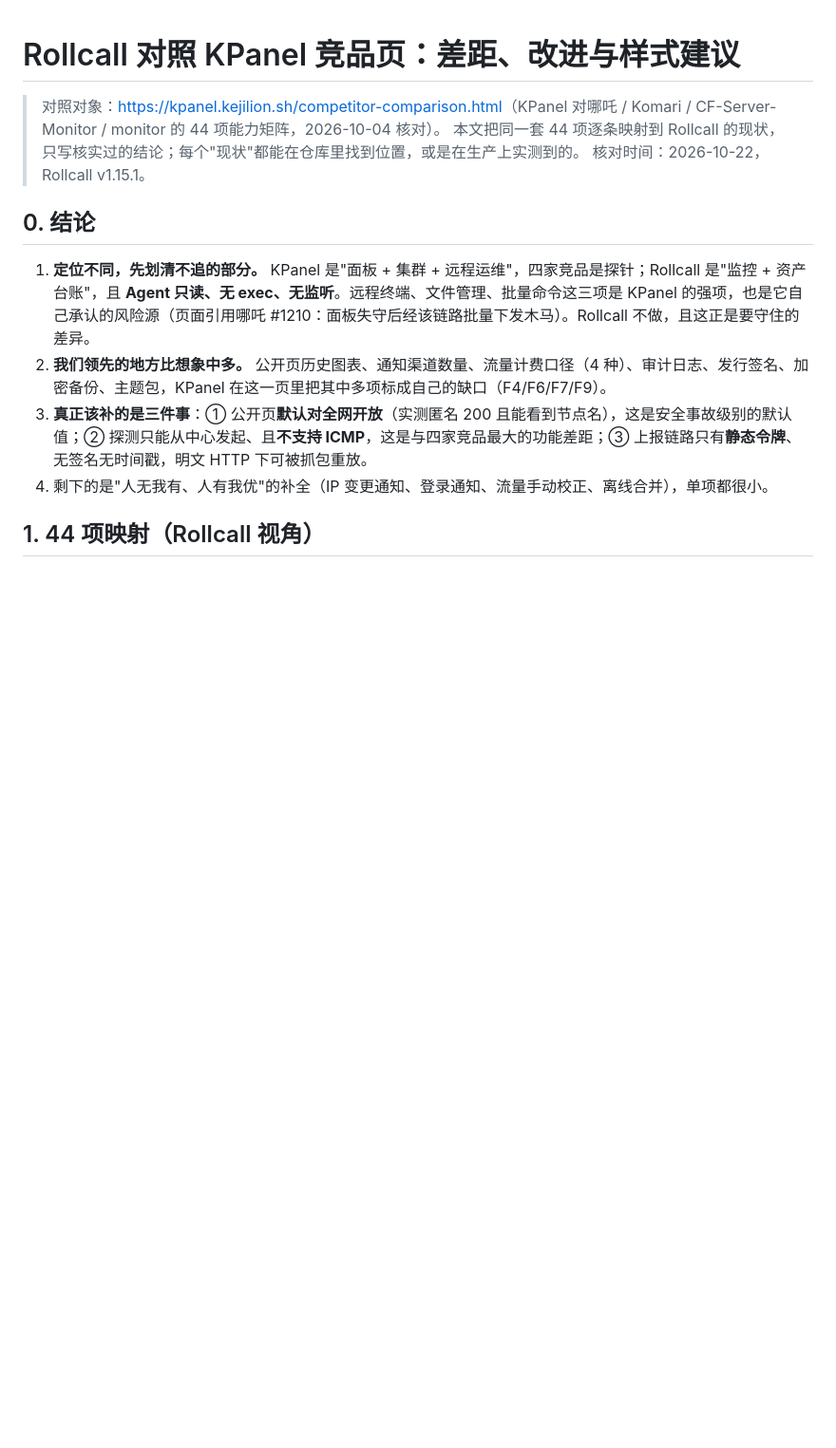
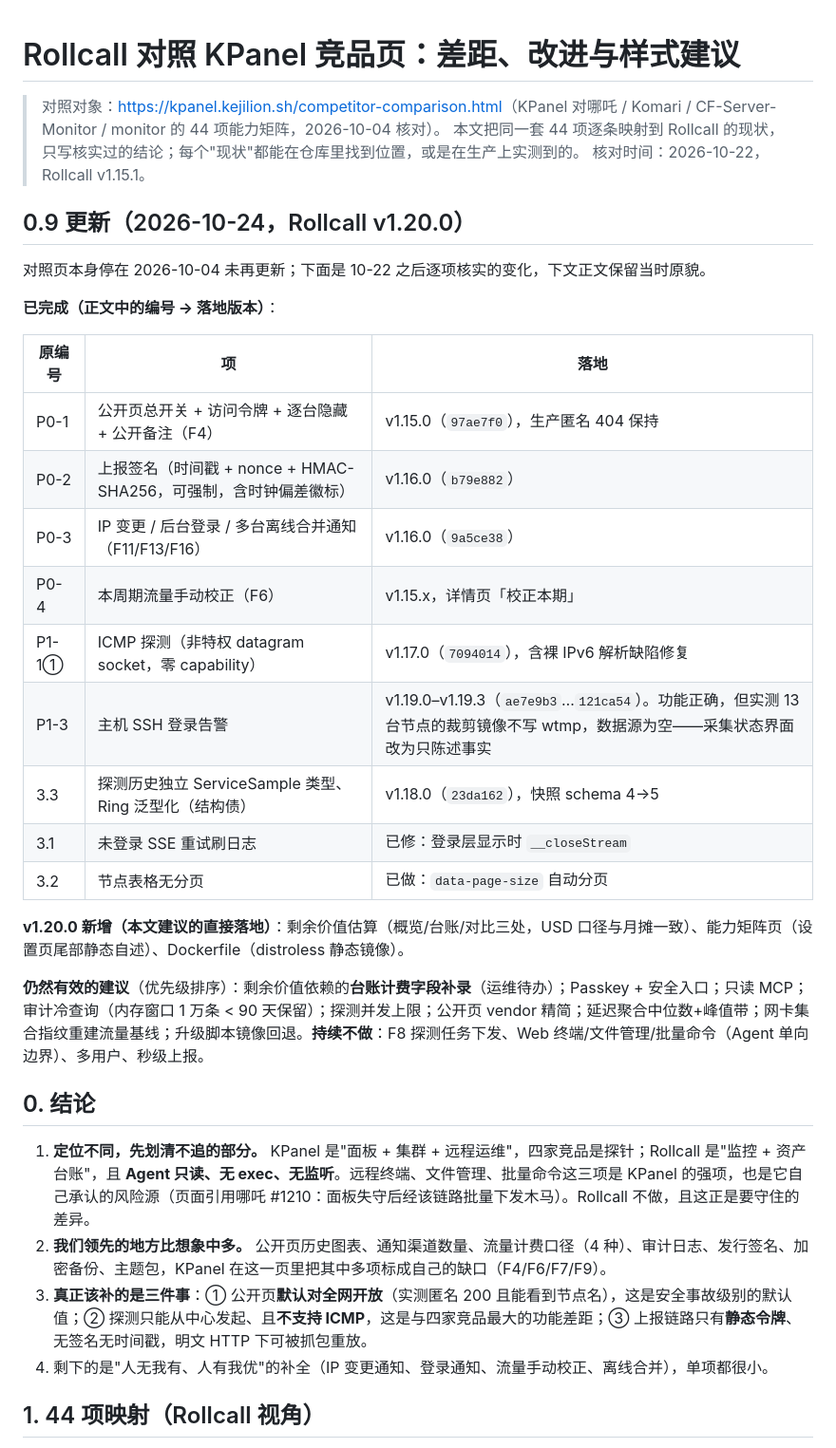
Before and after one commit to motao123/rollcall, a Markdown page: docs/comparison-kpanel-2026-10-22.md, the part around the change. Shown at 95% size. GitHub-like rendering; blank space fills up the shorter version.

```diff
--- a/docs/comparison-kpanel-2026-10-22.md
+++ b/docs/comparison-kpanel-2026-10-22.md
@@ -3,6 +3,28 @@
 > 对照对象：<https://kpanel.kejilion.sh/competitor-comparison.html>（KPanel 对哪吒 / Komari / CF-Server-Monitor / monitor 的 44 项能力矩阵，2026-10-04 核对）。
 > 本文把同一套 44 项逐条映射到 Rollcall 的现状，只写核实过的结论；每个"现状"都能在仓库里找到位置，或是在生产上实测到的。
 > 核对时间：2026-10-22，Rollcall v1.15.1。
+
+## 0.9 更新（2026-10-24，Rollcall v1.20.0）
+
+对照页本身停在 2026-10-04 未再更新；下面是 10-22 之后逐项核实的变化，下文正文保留当时原貌。
+
+**已完成（正文中的编号 → 落地版本）**：
+
+| 原编号 | 项 | 落地 |
+|---|---|---|
+| P0-1 | 公开页总开关 + 访问令牌 + 逐台隐藏 + 公开备注（F4） | v1.15.0（`97ae7f0`），生产匿名 404 保持 |
+| P0-2 | 上报签名（时间戳 + nonce + HMAC-SHA256，可强制，含时钟偏差徽标） | v1.16.0（`b79e882`） |
+| P0-3 | IP 变更 / 后台登录 / 多台离线合并通知（F11/F13/F16） | v1.16.0（`9a5ce38`） |
+| P0-4 | 本周期流量手动校正（F6） | v1.15.x，详情页「校正本期」 |
+| P1-1① | ICMP 探测（非特权 datagram socket，零 capability） | v1.17.0（`7094014`），含裸 IPv6 解析缺陷修复 |
+| P1-3 | 主机 SSH 登录告警 | v1.19.0–v1.19.3（`ae7e9b3`…`121ca54`）。功能正确，但实测 13 台节点的裁剪镜像不写 wtmp，数据源为空——采集状态界面改为只陈述事实 |
+| 3.3 | 探测历史独立 ServiceSample 类型、Ring 泛型化（结构债） | v1.18.0（`23da162`），快照 schema 4→5 |
+| 3.1 | 未登录 SSE 重试刷日志 | 已修：登录层显示时 `__closeStream` |
+| 3.2 | 节点表格无分页 | 已做：`data-page-size` 自动分页 |
+
+**v1.20.0 新增（本文建议的直接落地）**：剩余价值估算（概览/台账/对比三处，USD 口径与月摊一致）、能力矩阵页（设置页尾部静态自述）、Dockerfile（distroless 静态镜像）。
+
+**仍然有效的建议**（优先级排序）：剩余价值依赖的**台账计费字段补录**（运维待办）；Passkey + 安全入口；只读 MCP；审计冷查询（内存窗口 1 万条 < 90 天保留）；探测并发上限；公开页 vendor 精简；延迟聚合中位数+峰值带；网卡集合指纹重建流量基线；升级脚本镜像回退。**持续不做**：F8 探测任务下发、Web 终端/文件管理/批量命令（Agent 单向边界）、多用户、秒级上报。
 
 ## 0. 结论
 
```
Also changed, not shown: README.md (+27 -1 lines).
